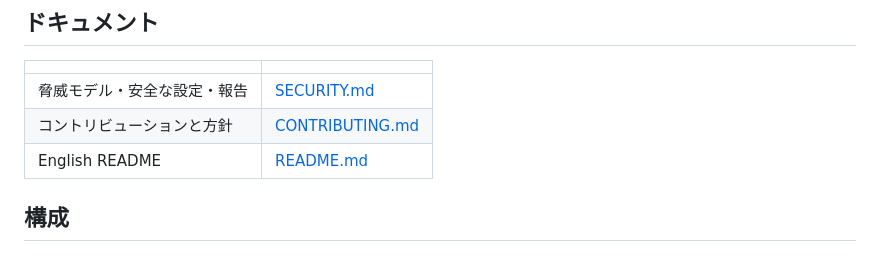
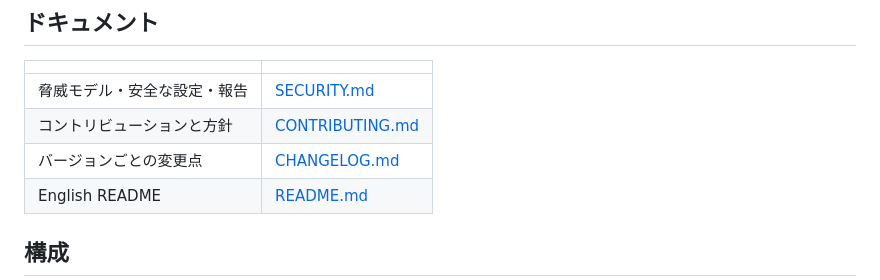
Before and after one commit to Aho-Gaki/TermBridge, a Markdown page: README.ja.md, the part around the change. Rendered like a GitHub page.

```diff
--- a/README.ja.md
+++ b/README.ja.md
@@ -272,6 +272,7 @@ Tailscale がインストール済みで、起動・サインインしている
 |---|---|
 | 脅威モデル・安全な設定・報告 | [SECURITY.md](SECURITY.md) |
 | コントリビューションと方針 | [CONTRIBUTING.md](CONTRIBUTING.md) |
+| バージョンごとの変更点 | [CHANGELOG.md](CHANGELOG.md) |
 | English README | [README.md](README.md) |
 
 ## 構成
```
Also changed, not shown: CHANGELOG.md (added, +69 -0 lines), README.md (+1 -0 lines).
